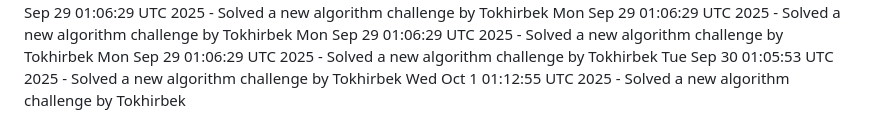
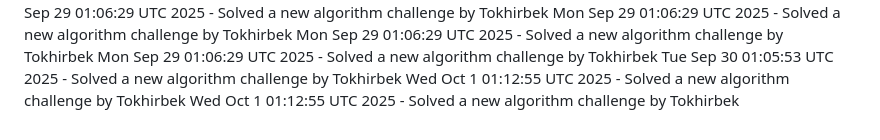
Before and after one commit to Jeymsbond97/OnlineKing-Website, a Markdown page: daily_coding_challenges.md, the part around the change. GitHub-like rendering.

Commit message:
Solved a new algorithm challenge by Tokhirbek at 2025-10-01 01:12:55

```diff
--- a/daily_coding_challenges.md
+++ b/daily_coding_challenges.md
@@ -760,3 +760,4 @@ Mon Sep 29 01:06:29 UTC 2025 - Solved a new algorithm challenge by Tokhirbek
 Mon Sep 29 01:06:29 UTC 2025 - Solved a new algorithm challenge by Tokhirbek
 Tue Sep 30 01:05:53 UTC 2025 - Solved a new algorithm challenge by Tokhirbek
 Wed Oct  1 01:12:55 UTC 2025 - Solved a new algorithm challenge by Tokhirbek
+Wed Oct  1 01:12:55 UTC 2025 - Solved a new algorithm challenge by Tokhirbek
```
